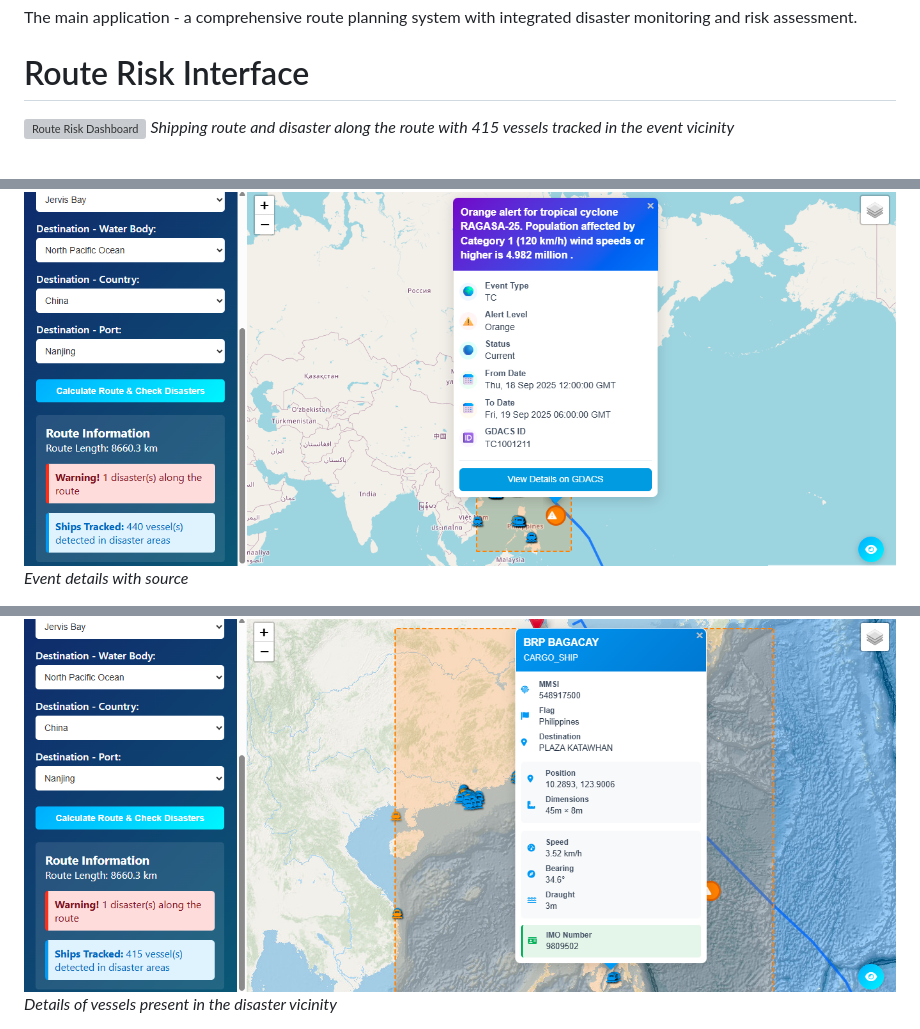
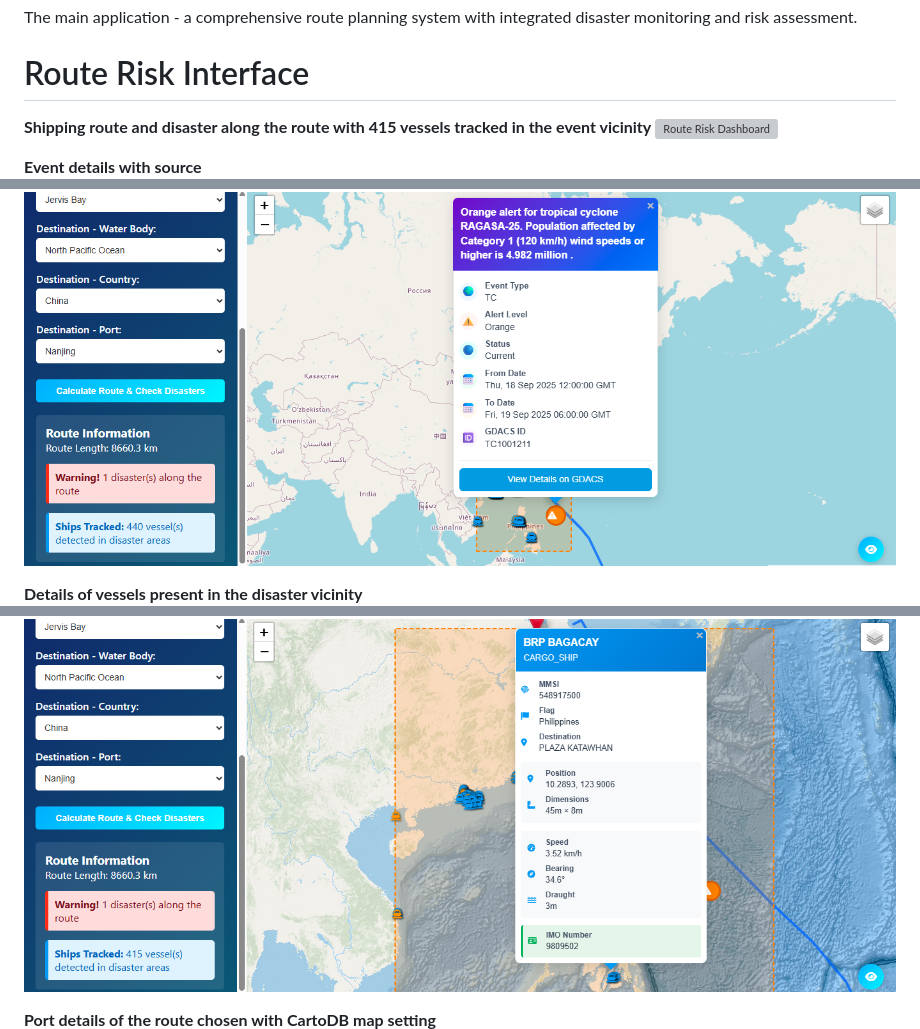
Before and after one commit to VDB11/Maritime-Route-Risk-Analysis, a Markdown page: README.md, 3 parts joined by grey strips. Drawn GitHub-style; grey boxes are pictures that could not be loaded.

Commit message:
Created a etailed documentation for the maritime analysis project

```diff
--- a/README.md
+++ b/README.md
@@ -47,13 +47,14 @@ The main application - a comprehensive route planning system with integrated dis
 
 # Route Risk Interface
 
+**Shipping route and disaster along the route with 415 vessels tracked in the event vicinity**
 ![Route Risk Dashboard](./images/route-event.png)
-*Shipping route and disaster along the route with 415 vessels tracked in the event vicinity*
 
+**Event details with source**
 ![Route Risk Dashboard](./images/event.png)
-*Event details with source*
 
+**Details of vessels present in the disaster vicinity**
 ![Route Risk Dashboard](./images/event-vessel.png)
-*Details of vessels present in the disaster vicinity*
 
+**Port details of the route chosen with CartoDB map setting**
 ![Route Risk Dashboard](./images/port-detail.png)
```
Also changed, not shown: other parts of README.md (+0 -1 lines).
